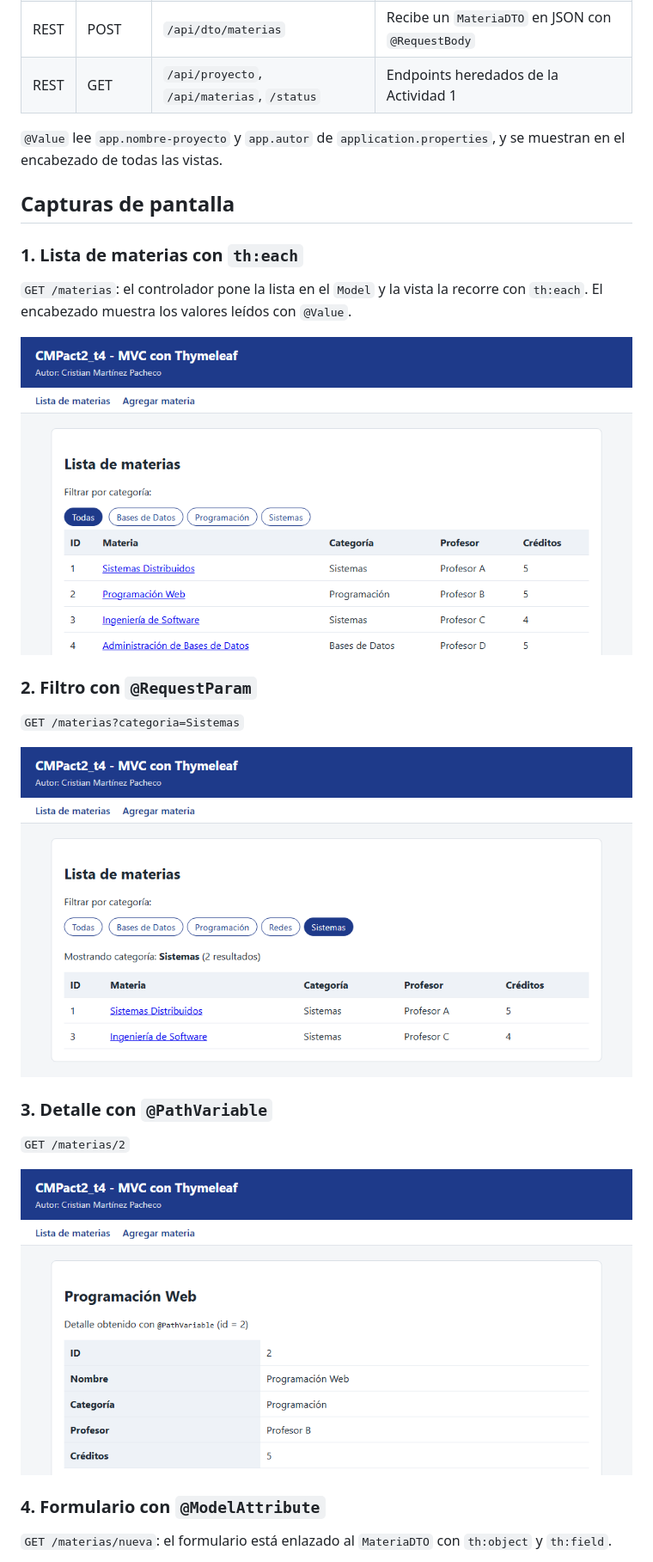
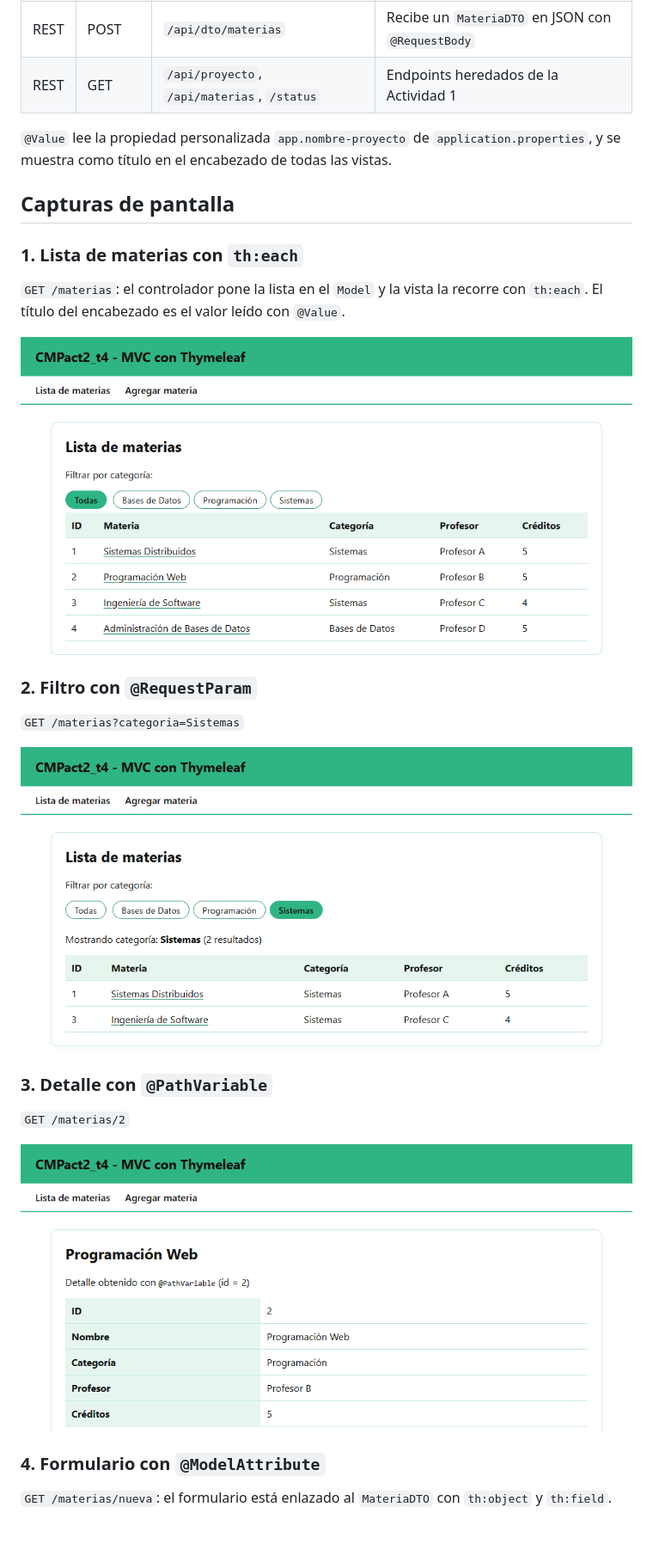
Before and after one commit to CristianMartinezz1/CMPact2_t4, a Markdown page: README.md, the part around the change. Shown at 86% size. Drawn GitHub-style; pictures changed too: docs/capturas/01-lista-th-each.png, docs/capturas/02-requestparam-filtro.png, docs/capturas/03-pathvariable-detalle.png; blank space fills up the shorter version.

Commit message:
Tema verde jade, quitar autor y pie de pagina; capturas actualizadas

```diff
--- a/README.md
+++ b/README.md
@@ -38,12 +38,12 @@ El servidor levanta en el puerto **8082** (la Actividad 1 usa el 8081). Abre htt
 | REST | POST | `/api/dto/materias` | Recibe un `MateriaDTO` en JSON con `@RequestBody` |
 | REST | GET | `/api/proyecto`, `/api/materias`, `/status` | Endpoints heredados de la Actividad 1 |
 
-`@Value` lee `app.nombre-proyecto` y `app.autor` de `application.properties`, y se muestran en el encabezado de todas las vistas.
+`@Value` lee la propiedad personalizada `app.nombre-proyecto` de `application.properties`, y se muestra como título en el encabezado de todas las vistas.
 
 ## Capturas de pantalla
 
 ### 1. Lista de materias con `th:each`
-`GET /materias`: el controlador pone la lista en el `Model` y la vista la recorre con `th:each`. El encabezado muestra los valores leídos con `@Value`.
+`GET /materias`: el controlador pone la lista en el `Model` y la vista la recorre con `th:each`. El título del encabezado es el valor leído con `@Value`.
 
 ![Lista con th:each](docs/capturas/01-lista-th-each.png)
 
```
Also changed, not shown: docs/capturas/04-formulario-modelattribute.png, docs/capturas/05-resultado-modelattribute.png, 7 other files.
